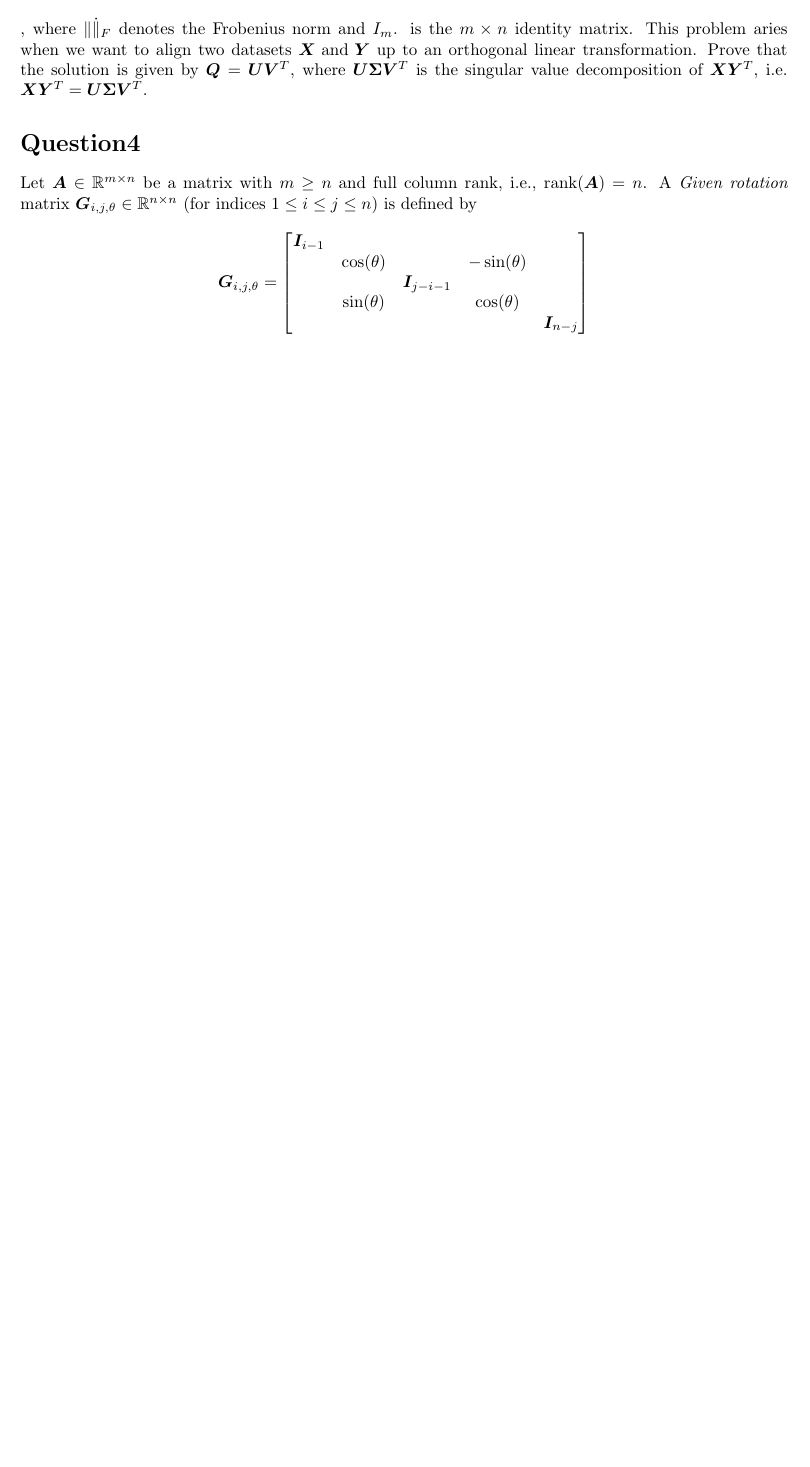
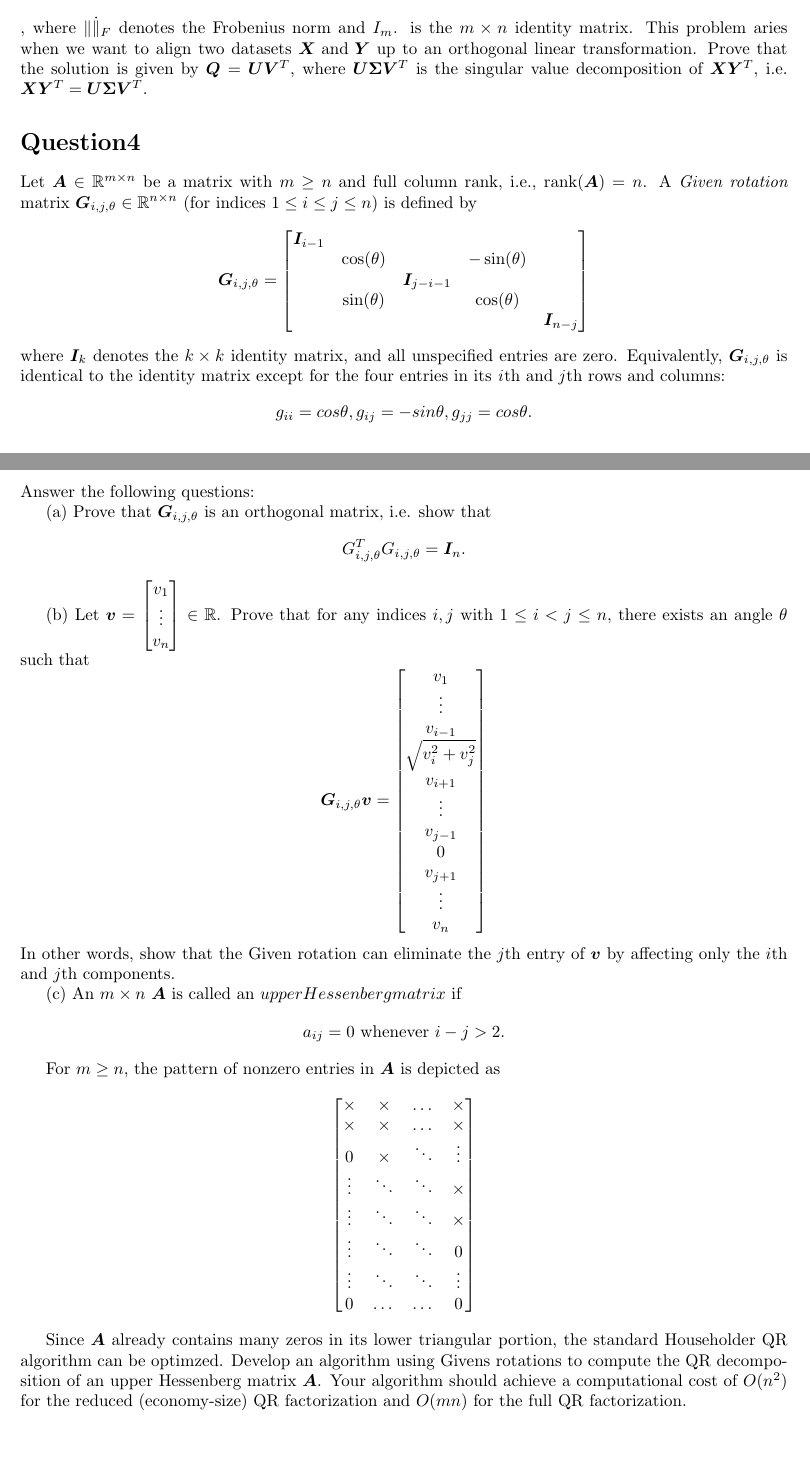
Before and after one commit to ShawRong/5007hw, a LaTeX problem sheet (hw2/hw2.tex): part of the page before the commit and two parts of pages 1 and 2 of 2 after it, the two joined at a grey line, cut so that both start at the same text, the shorter picture padded with empty space. Compiled offline with pdfLaTeX.

Commit message:
finished all the question typing

```diff
--- a/hw2/hw2.tex
+++ b/hw2/hw2.tex
@@ -59,5 +59,62 @@ Let \(\bm{A} \in \R^{m \times n}\) be a matrix with \(m \geq n\) and full column
          & &&& \bm{I}_{n-j}
     \end{bmatrix}
 \]
+where \(\bm{I}_k\) denotes the \(k \times k\) identity matrix, and all unspecified entries are zero.
+Equivalently, \(\bm{G}_{i, j, \theta}\) is identical to the identity matrix except for the four entries in its \textit{i}th and \textit{j}th rows and columns:
+\[
+    g_{ii} = cos\theta, g_{ij} = -sin\theta, g_{jj} = cos\theta.
+\]
+Answer the following questions:
+
+(a) Prove that \(\bm{G}_{i,j,\theta}\) is an orthogonal matrix, i.e. show that
+\[
+    G_{i,j,\theta}^TG_{i,j,\theta} = \bm{I}_n.
+\]
+
+(b) Let \(\bm{v} = \begin{bmatrix}
+    v_1 \\
+    \vdots \\
+    v_n \\
+\end{bmatrix} \in \R\). Prove that for any indices \(i, j\) with \(1 \leq i < j \leq n\), there exists an angle \(\theta\) such that
+\[
+    \bm{G}_{i,j,\theta}\bm{v} = \begin{bmatrix}
+        v_1 \\
+        \vdots \\
+        v_{i-1} \\
+        \sqrt{v_i^2 + v_j^2} \\
+        v_{i+1} \\
+        \vdots \\
+        v_{j-1} \\
+        0 \\
+        v_{j+1} \\
+        \vdots \\
+        v_n
+    \end{bmatrix}
+\]
+In other words, show that the Given rotation can eliminate the \(j\)th entry of \(\bm{v}\) by affecting only the \(i\)th and \(j\)th components.
+
+
+(c) An \(m \times n\) \(\bm{A}\) is called an \(upper Hessenberg matrix\) if
+\[
+    a_{ij} = 0 \text{ whenever } i - j > 2.
+\]
+
+For \(m \geq n\), the pattern of nonzero entries in \(\bm{A}\) is depicted as
+\[
+\begin{bmatrix}
+    \times & \times & \dots & \times \\
+    \times & \times & \dots & \times \\
+    0 & \times & \ddots & \vdots \\
+    \vdots & \ddots & \ddots & \times \\
+    \vdots & \ddots & \ddots & \times \\
+    \vdots & \ddots & \ddots & 0 \\
+    \vdots & \ddots & \ddots & \vdots \\
+    0 & \dots & \dots & 0 \\
+\end{bmatrix}
+\]
+
+Since \(\bm{A}\) already contains many zeros in its lower triangular portion, the standard Householder QR algorithm can be optimzed.
+Develop an algorithm using Givens rotations to compute the QR decomposition of an upper Hessenberg matrix \(\bm{A}\). Your algorithm should achieve a computational cost of \(O(n^2)\) for the reduced (economy-size) QR factorization and \(O(mn)\) for the full QR factorization.
+
 
 \end{document}
```
Also changed, not shown: hw2/hw2.pdf, 4 other files.
